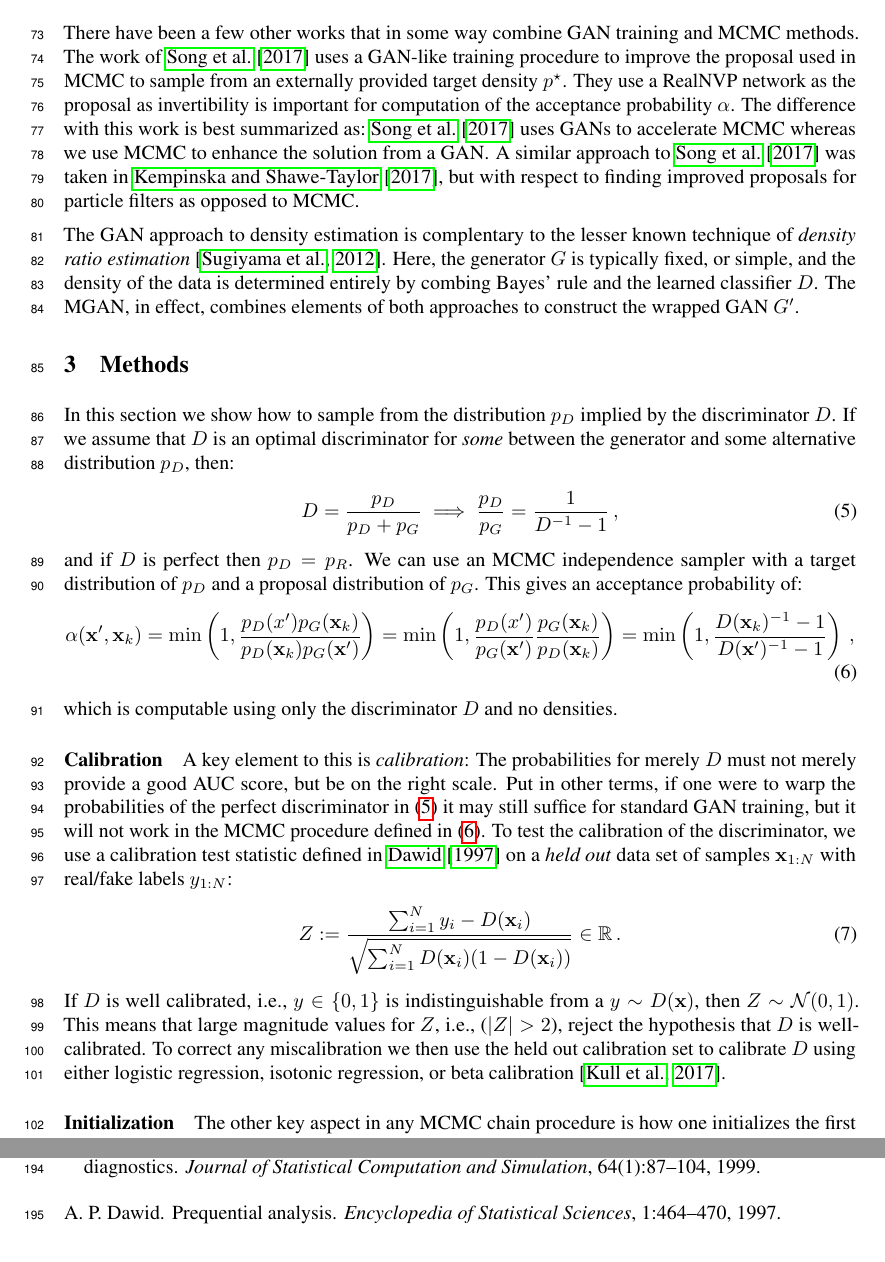
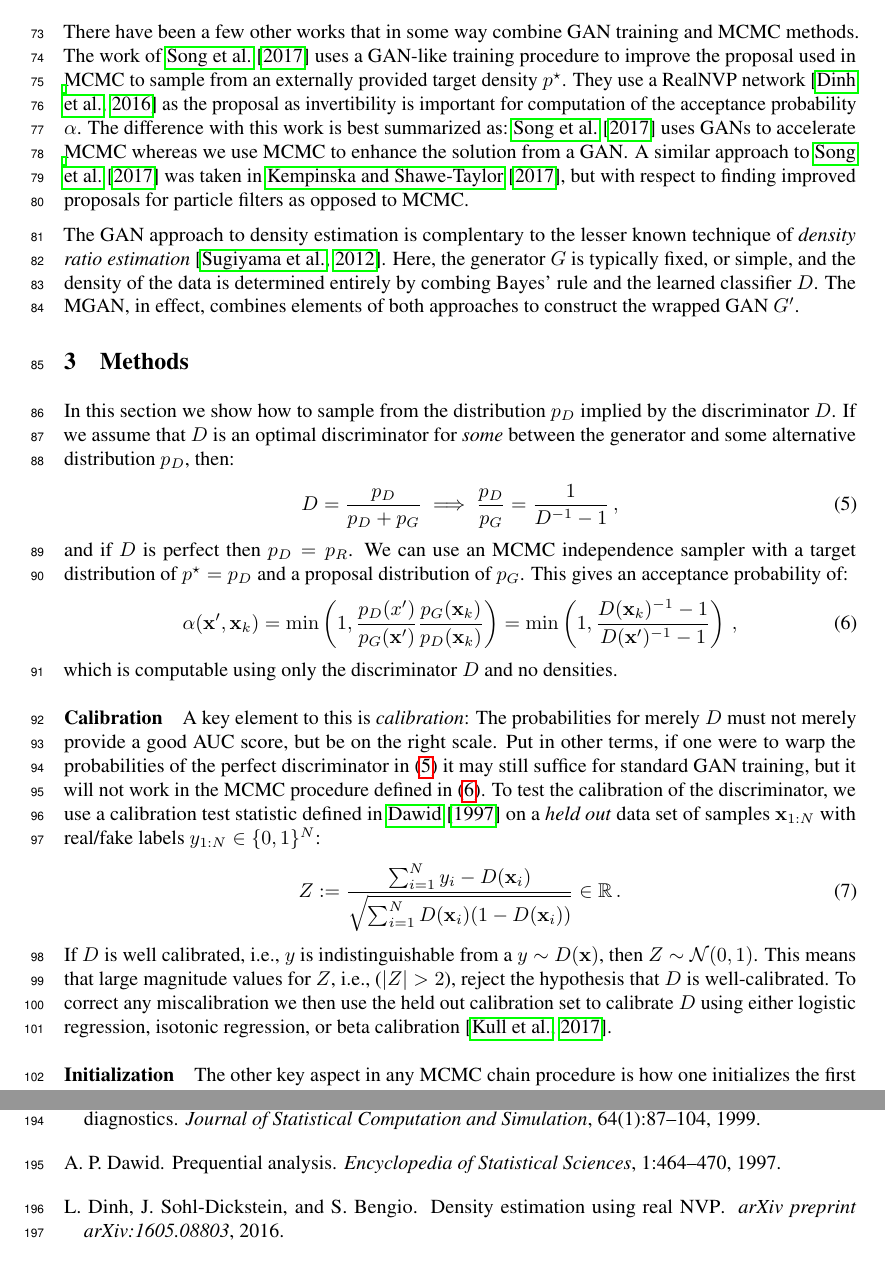
Before and after one commit to rdturnermtl/mhgan_tex, a LaTeX document (mhgan.tex, which reads mgan_refs.bib): two parts of pages 3 and 5 of 6, joined at a grey line, cut so that both start at the same text. Compiled offline with pdfLaTeX.

Commit message:
small cleanup round

```diff
--- a/mgan_refs.bib
+++ b/mgan_refs.bib
@@ -125,3 +125,10 @@
   year={2012},
   publisher={Cambridge University Press}
 }
+
+@article{Dinh2016,
+  title={Density estimation using Real {NVP}},
+  author={Dinh, Laurent and Sohl-Dickstein, Jascha and Bengio, Samy},
+  journal={arXiv preprint arXiv:1605.08803},
+  year={2016}
+}
--- a/mhgan.tex
+++ b/mhgan.tex
@@ -229,7 +232,7 @@ This motivates our approach of wrapping an imperfect $G$ to obtain an improved $
 % Need to be clear on diff with NICE-MCMC
 There have been a few other works that in some way combine GAN training and MCMC methods.
 The work of~\citet{Song2017} uses a GAN-like training procedure to improve the proposal used in MCMC to sample from an externally provided target density $\target$.
-They use a RealNVP network as the proposal as invertibility is important for computation of the acceptance probability $\accept$.
+They use a RealNVP network~\citep{Dinh2016} as the proposal as invertibility is important for computation of the acceptance probability $\accept$.
 The difference with this work is best summarized as:~\citet{Song2017} uses GANs to accelerate MCMC whereas we use MCMC to enhance the solution from a GAN\@.
 A similar approach to~\citet{Song2017} was taken in~\citet{Kempinska2017}, but with respect to finding improved proposals for particle filters as opposed to MCMC\@.
 
@@ -246,10 +249,11 @@ If we assume that $D$ is an optimal discriminator for \emph{some} between the ge
   D = \frac{\PD}{\PD + \PG} \implies \frac{\PD}{\PG} = \frac{1}{D^{-1}-1}\,, \label{eq:PD def}
 \end{align}
 and if $D$ is perfect then $\PD = \PR$.
-We can use an MCMC independence sampler with a target distribution of $\PD$ and a proposal distribution of $\PG$.
+We can use an MCMC independence sampler with a target distribution of $\target=\PD$ and a proposal distribution of $\PG$.
 This gives an acceptance probability of:
 \begin{align}
-  \accept(\vec x', \vec x_k) = \min\left(1, \frac{\PD(x')\PG(\vec x_k)}{\PD(\vec x_k)\PG(\vec x')}\right)
+  % = \min\left(1, \frac{\PD(x')\PG(\vec x_k)}{\PD(\vec x_k)\PG(\vec x')}\right)
+  \accept(\vec x', \vec x_k)
     = \min\left(1, \frac{\PD(x')}{\PG(\vec x')} \frac{\PG(\vec x_k)}{\PD(\vec x_k)}\right)
     = \min\left(1, \frac{D(\vec x_k)^{-1} - 1}{D(\vec x')^{-1} - 1}\right)\,, \label{eq:alpha from D}
 \end{align}
@@ -258,11 +262,11 @@ which is computable using only the discriminator $D$ and no densities.
 \paragraph{Calibration}
 A key element to this is \emph{calibration}: The probabilities for merely $D$ must not merely provide a good AUC score, but be on the right scale.
 Put in other terms, if one were to warp the probabilities of the perfect discriminator in~\eqref{eq:PD def} it may still suffice for standard GAN training, but it will not work in the MCMC procedure defined in~\eqref{eq:alpha from D}.
-To test the calibration of the discriminator, we use a calibration test statistic defined in~\citet{Dawid1997} on a \emph{held out} data set of samples $\vec x_{1:N}$ with real/fake labels $y_{1:N}$:
+To test the calibration of the discriminator, we use a calibration test statistic defined in~\citet{Dawid1997} on a \emph{held out} data set of samples $\vec x_{1:N}$ with real/fake labels $y_{1:N} \in \{0,1\}^N$:
 \begin{align}
   Z := \frac{\sum_{i=1}^N y_i - D(\vec x_i)}{\sqrt{\sum_{i=1}^N D(\vec x_i) (1 - D(\vec x_i))}} \in \R\,. \label{eq:calib score}
 \end{align}
-If $D$ is well calibrated, i.e., $y \in \{0,1\}$ is indistinguishable from a $y \sample D(\vec x)$, then $Z \sample \norm(0,1)$.
+If $D$ is well calibrated, i.e., $y$ is indistinguishable from a $y \sample D(\vec x)$, then $Z \sample \norm(0,1)$.
 This means that large magnitude values for $Z$, i.e., ($|Z| > 2$), reject the hypothesis that $D$ is well-calibrated.
 To correct any miscalibration we then use the held out calibration set to calibrate $D$ using either logistic regression, isotonic regression, or beta calibration~\citep{Kull2017}.
 
```
Also changed, not shown: mhgan.tex (3 more changed lines).
